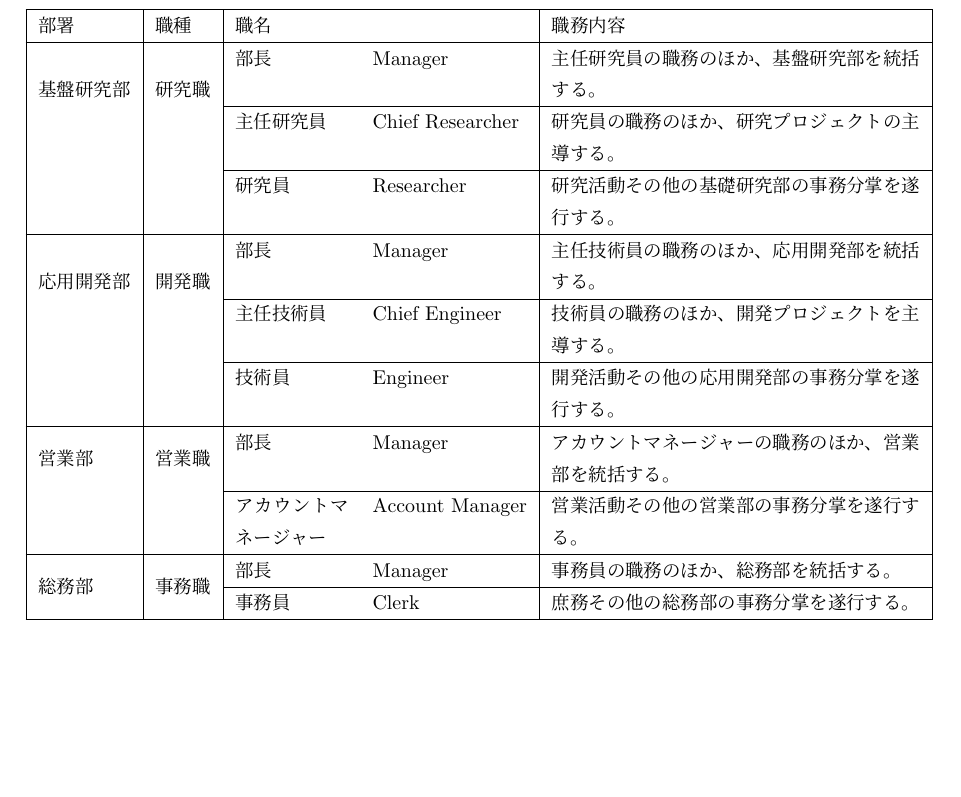
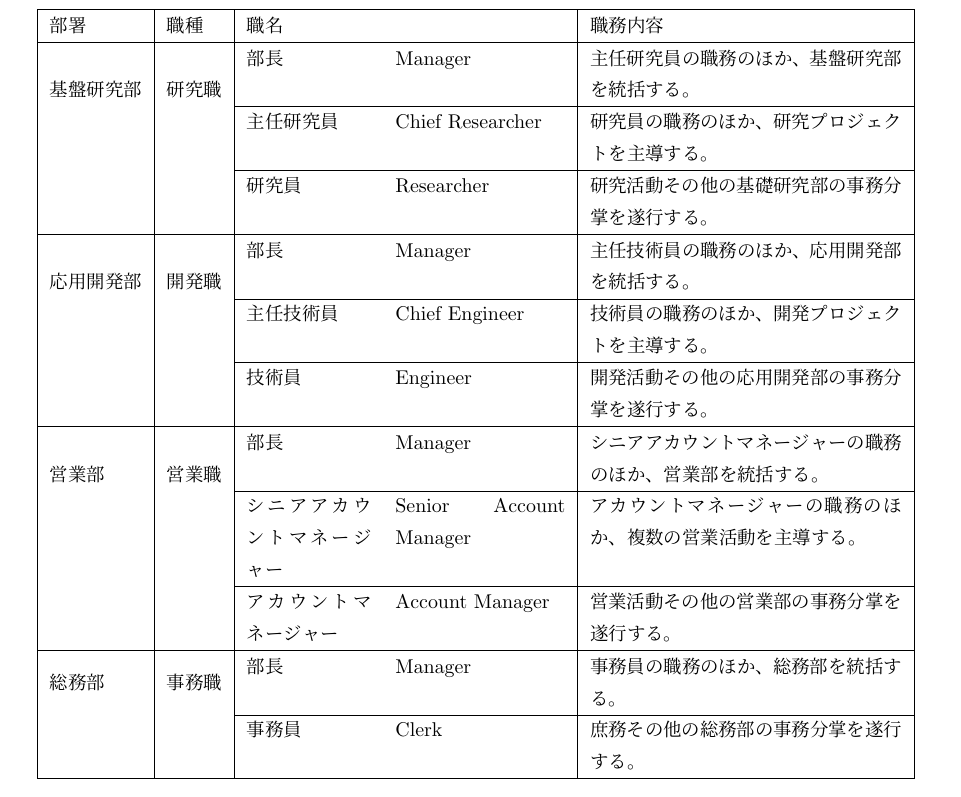
Before and after one commit to ricosjp/rules_organization, a LaTeX document (src/職種職名区分規程.tex): part of page 2 of 2, cut so that both start at the same text. Compiled offline with upLaTeX and dvipdfmx.

Commit message:
update tex

```diff
--- a/src/職種職名区分規程.tex
+++ b/src/職種職名区分規程.tex
@@ -46,13 +46,13 @@
 \begin{table}[h]
 \centering
 \caption{株式会社科学計算総合研究所における職種及び職名の区分}
-\begin{tabular}{|l|l|p{2cm}l|p{6.5cm}|}
+\begin{tabular}{|l|l|p{2.2cm}p{3cm}|p{5.5cm}|}
 \hline
 部署 & 職種 & 職名 & &  職務内容 \\
 \hline
 \multirow{3}{*}{基盤研究部} & \multirow{3}{*}{研究職} & 部長 & Manager & 主任研究員の職務のほか、基盤研究部を統括する。\\
 \cline{3-5}
-& & 主任研究員 & Chief Researcher & 研究員の職務のほか、研究プロジェクトの主導する。\\
+& & 主任研究員 & Chief Researcher & 研究員の職務のほか、研究プロジェクトを主導する。\\
 \cline{3-5}
 & & 研究員  & Researcher & 研究活動その他の基礎研究部の事務分掌を遂行する。\\
 \hline
@@ -62,7 +62,9 @@
 \cline{3-5}
 & & 技術員  & Engineer & 開発活動その他の応用開発部の事務分掌を遂行する。\\
 \hline
-\multirow{2}{*}{営業部} & \multirow{2}{*}{営業職} & 部長  & Manager &  アカウントマネージャーの職務のほか、営業部を統括する。 \\
+\multirow{3}{*}{営業部} & \multirow{3}{*}{営業職} & 部長  & Manager &  シニアアカウントマネージャーの職務のほか、営業部を統括する。 \\
+\cline{3-5}
+& & シニアアカウントマネージャー & Senior Account Manager & アカウントマネージャーの職務のほか、複数の営業活動を主導する。\\
 \cline{3-5}
 & & アカウントマネージャー & Account Manager & 営業活動その他の営業部の事務分掌を遂行する。\\
 \hline
```
